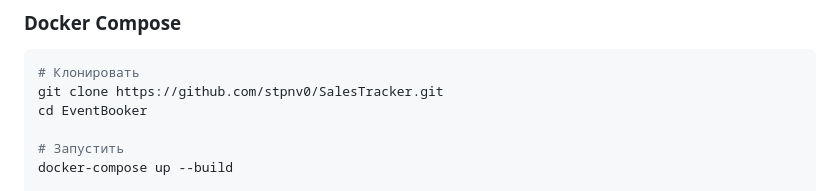
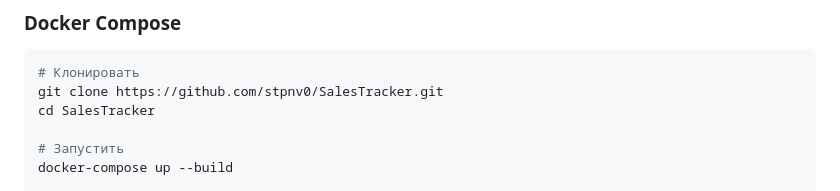
Before and after one commit to stpnv0/SalesTracker, a Markdown page: README.md, the part around the change. GitHub-like rendering.

````diff
--- a/README.md
+++ b/README.md
@@ -105,7 +105,7 @@
 ```bash
 # Клонировать
 git clone https://github.com/stpnv0/SalesTracker.git
-cd EventBooker
+cd SalesTracker
 
 # Запустить
 docker-compose up --build
````
